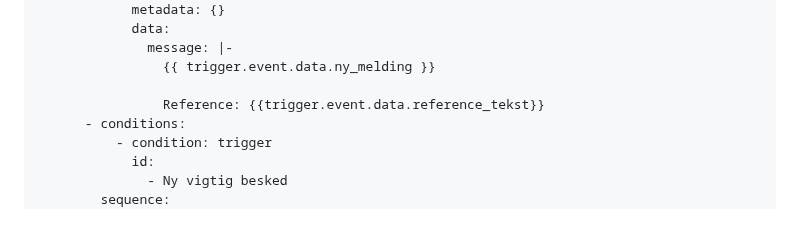
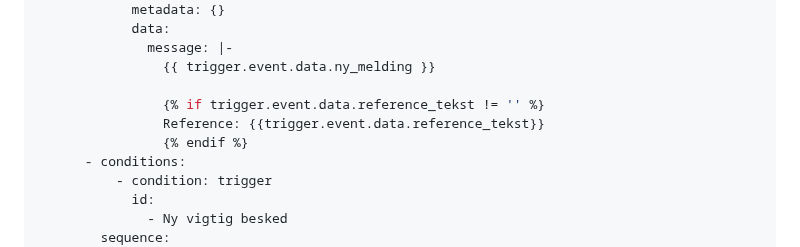
Before and after one commit to kgn3400/trafikmeldinger, a Markdown page: readme.md, the part around the change. GitHub-like rendering; blank space fills up the shorter version.

```diff
--- a/readme.md
+++ b/readme.md
@@ -140,7 +140,9 @@ actions:
               message: |-
                 {{ trigger.event.data.ny_melding }}
 
+                {% if trigger.event.data.reference_tekst != '' %}
                 Reference: {{trigger.event.data.reference_tekst}}
+                {% endif %}
       - conditions:
           - condition: trigger
             id:
```
